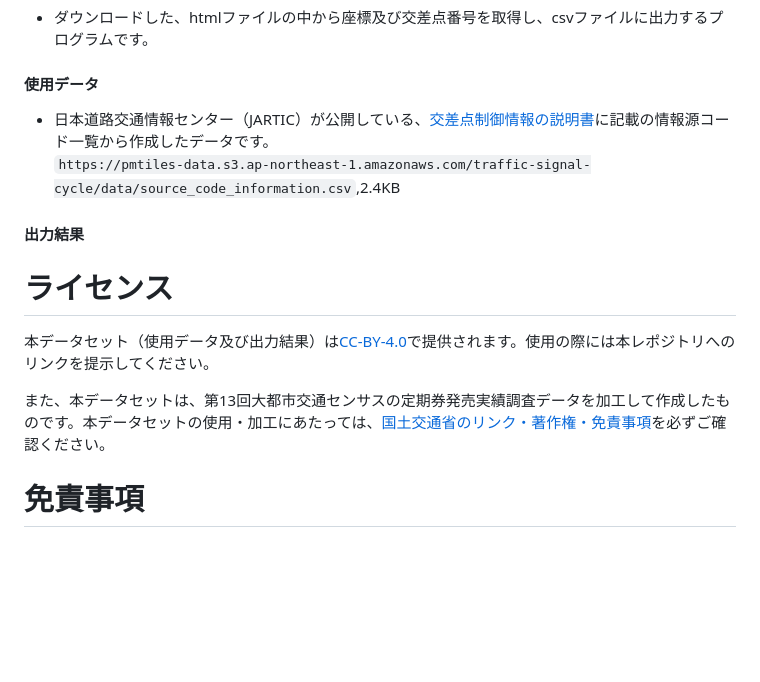
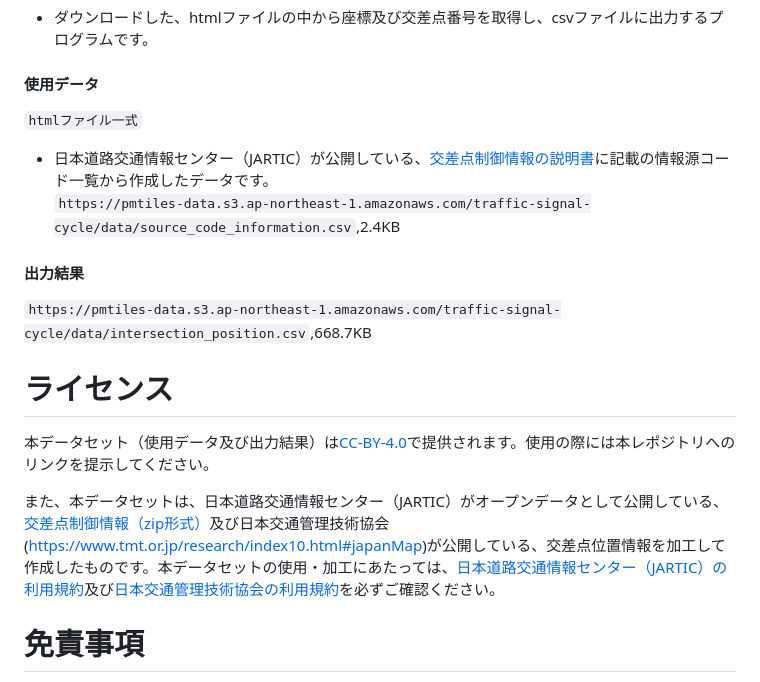
Before and after one commit to shi-works/traffic-signal-cycle-map, a Markdown page: README.md, the part around the change. Drawn GitHub-style; blank space fills up the shorter version.

```diff
--- a/README.md
+++ b/README.md
@@ -49,16 +49,16 @@ https://shi-works.github.io/traffic-signal-cycle-map/
 ### HTMLtoCSV.py
 - ダウンロードした、htmlファイルの中から座標及び交差点番号を取得し、csvファイルに出力するプログラムです。
 #### 使用データ
+`htmlファイル一式`
 - 日本道路交通情報センター（JARTIC）が公開している、[交差点制御情報の説明書](https://www.jartic.or.jp/)に記載の情報源コード一覧から作成したデータです。
 `https://pmtiles-data.s3.ap-northeast-1.amazonaws.com/traffic-signal-cycle/data/source_code_information.csv`,2.4KB
-
 #### 出力結果
-
+`https://pmtiles-data.s3.ap-northeast-1.amazonaws.com/traffic-signal-cycle/data/intersection_position.csv`,668.7KB
 
 # ライセンス
 本データセット（使用データ及び出力結果）は[CC-BY-4.0](https://github.com/shi-works/traffic-accident-pmtiles/blob/main/LICENSE)で提供されます。使用の際には本レポジトリへのリンクを提示してください。
 
-また、本データセットは、第13回大都市交通センサスの定期券発売実績調査データを加工して作成したものです。本データセットの使用・加工にあたっては、[国土交通省のリンク・著作権・免責事項](https://www.mlit.go.jp/link.html)を必ずご確認ください。
+また、本データセットは、日本道路交通情報センター（JARTIC）がオープンデータとして公開している、[交差点制御情報（zip形式）](https://www.jartic.or.jp/)及び日本交通管理技術協会(https://www.tmt.or.jp/research/index10.html#japanMap)が公開している、交差点位置情報を加工して作成したものです。本データセットの使用・加工にあたっては、[日本道路交通情報センター（JARTIC）の利用規約](https://www.jartic.or.jp/d/opendata/riyou_kiyaku.pdf)及び[日本交通管理技術協会の利用規約](https://www.tmt.or.jp/research/index10.html#japanMap)を必ずご確認ください。
 
 # 免責事項
 利用者が当該データを用いて行う一切の行為について何ら責任を負うものではありません。
```
